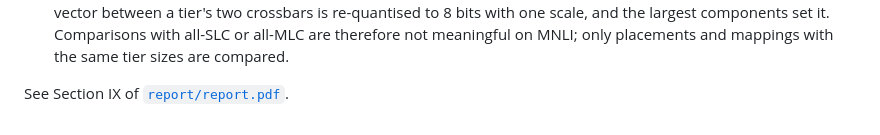
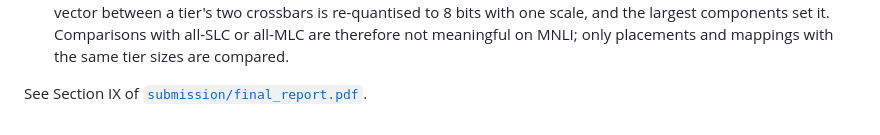
Before and after one commit to Shivanshmittal023/reliable-reram-crossbar, a Markdown page: 08_mnli/README.md, the part around the change. GitHub-like rendering.

```diff
--- a/08_mnli/README.md
+++ b/08_mnli/README.md
@@ -76,4 +76,4 @@ Accuracy % on the 2,000-pair subset (chance 33.3%), hybrids with 20% SLC:
   largest components set it. Comparisons with all-SLC or all-MLC are therefore not meaningful on MNLI;
   only placements and mappings with the same tier sizes are compared.
 
-See Section IX of [`report/report.pdf`](../report/report.pdf).
+See Section IX of [`submission/final_report.pdf`](../submission/final_report.pdf).
```
Also changed, not shown: 07_training/README.md (+1 -1 lines), README.md (+17 -10 lines).
